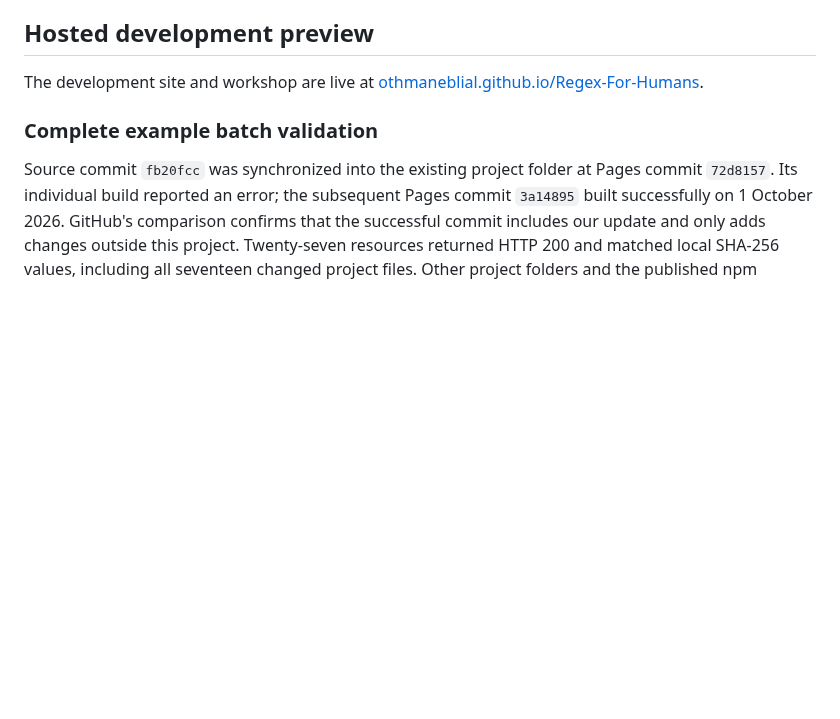
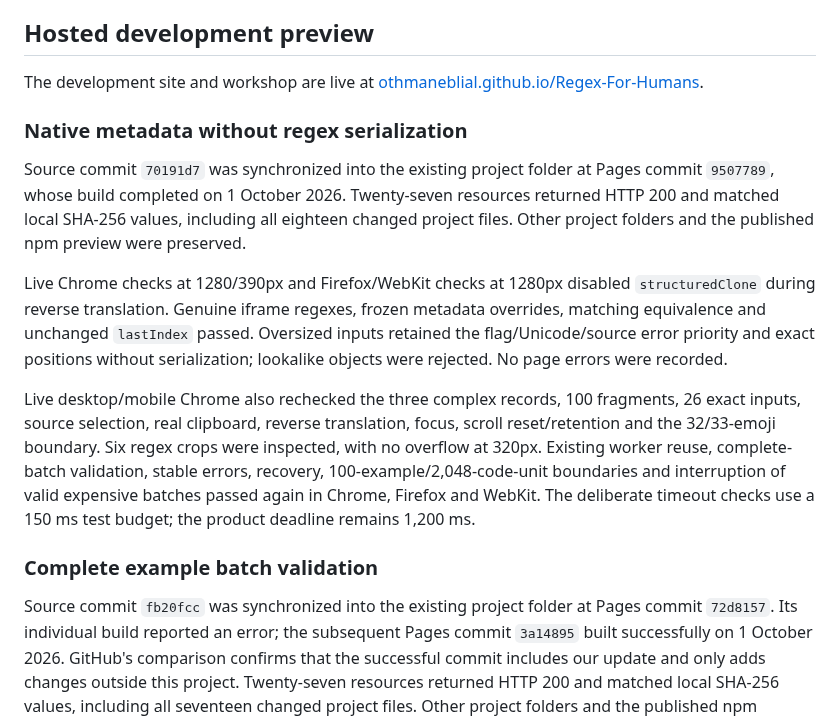
Before and after one commit to OthmaneBlial/Regex-For-Humans, a Markdown page: docs/DISTRIBUTION.md, the part around the change. Rendered like a GitHub page; blank space fills up the shorter version.

Commit message:
docs(site): record live native metadata verification

```diff
--- a/docs/DISTRIBUTION.md
+++ b/docs/DISTRIBUTION.md
@@ -17,6 +17,14 @@ The earlier local preview server fix at `5a9772c` passed `npm run check`, all 16
 ## Hosted development preview
 
 The development site and workshop are live at [othmaneblial.github.io/Regex-For-Humans](https://othmaneblial.github.io/Regex-For-Humans/).
+
+### Native metadata without regex serialization
+
+Source commit `70191d7` was synchronized into the existing project folder at Pages commit `9507789`, whose build completed on 1 October 2026. Twenty-seven resources returned HTTP 200 and matched local SHA-256 values, including all eighteen changed project files. Other project folders and the published npm preview were preserved.
+
+Live Chrome checks at 1280/390px and Firefox/WebKit checks at 1280px disabled `structuredClone` during reverse translation. Genuine iframe regexes, frozen metadata overrides, matching equivalence and unchanged `lastIndex` passed. Oversized inputs retained the flag/Unicode/source error priority and exact positions without serialization; lookalike objects were rejected. No page errors were recorded.
+
+Live desktop/mobile Chrome also rechecked the three complex records, 100 fragments, 26 exact inputs, source selection, real clipboard, reverse translation, focus, scroll reset/retention and the 32/33-emoji boundary. Six regex crops were inspected, with no overflow at 320px. Existing worker reuse, complete-batch validation, stable errors, recovery, 100-example/2,048-code-unit boundaries and interruption of valid expensive batches passed again in Chrome, Firefox and WebKit. The deliberate timeout checks use a 150 ms test budget; the product deadline remains 1,200 ms.
 
 ### Complete example batch validation
 
```
Also changed, not shown: ROADMAP.md (+1 -1 lines).
